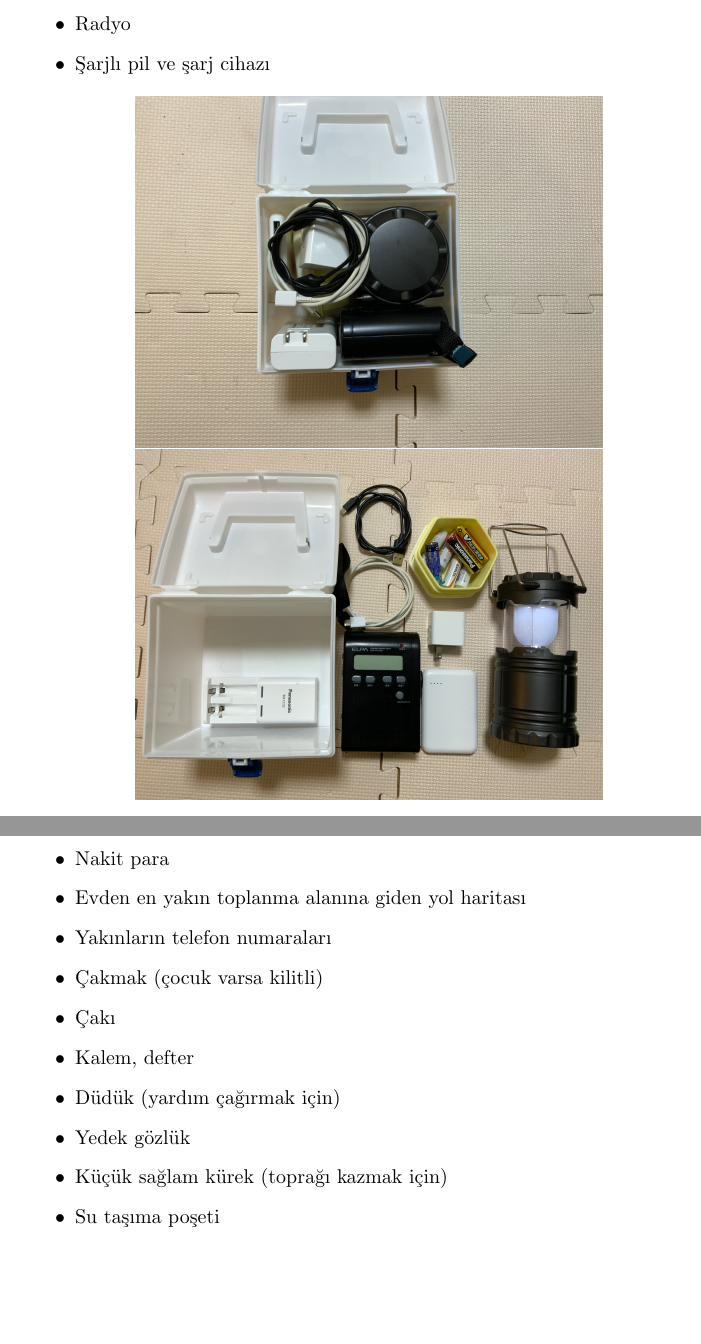
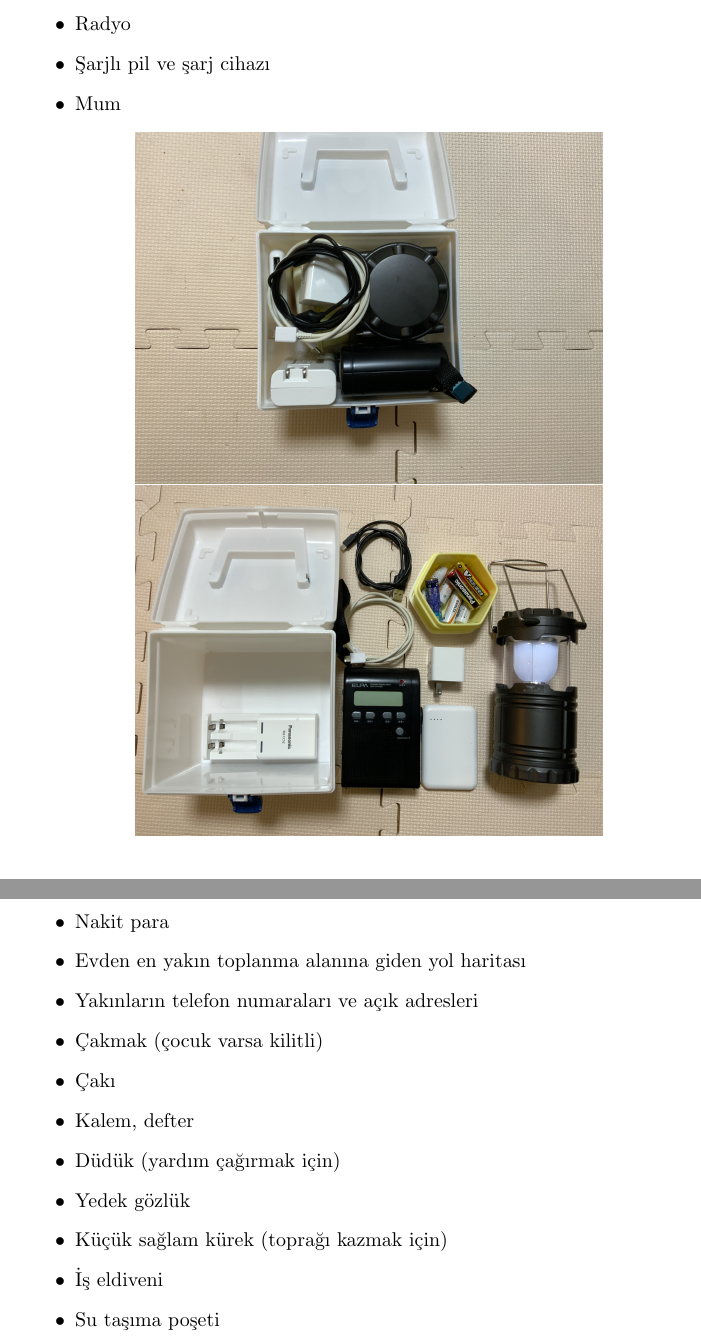
Before and after one commit to HilalNazli/AcilDurumCantasiHK, a LaTeX book (main.tex, which reads chapters/electricsLighting.tex, chapters/others.tex): two parts of pages 8 and 10 of 11, joined at a grey line, cut so that both start at the same text, the shorter picture padded with empty space. Compiled offline with pdfLaTeX.

Commit message:
Item additions accorging to feedbacks

```diff
--- a/chapters/electricsLighting.tex
+++ b/chapters/electricsLighting.tex
@@ -8,6 +8,7 @@
 	\item USB kablo
 	\item Radyo
 	\item Şarjlı pil ve şarj cihazı
+	\item Mum
 \end{itemize}
 
 
--- a/chapters/others.tex
+++ b/chapters/others.tex
@@ -4,13 +4,14 @@
 	\item Kimlik/pasaport fotokopileri
 	\item Nakit para
 	\item Evden en yakın toplanma alanına giden yol haritası
-	\item Yakınların telefon numaraları
+	\item Yakınların telefon numaraları ve açık adresleri
 	\item Çakmak (çocuk varsa kilitli)
 	\item Çakı
 	\item Kalem, defter
 	\item Düdük (yardım çağırmak için)
 	\item Yedek gözlük
 	\item Küçük sağlam kürek (toprağı kazmak için)
+	\item İş eldiveni
 	\item Su taşıma poşeti
 	\item İp (çamaşır asma, eşyaları gruplayıp taşıma, barınak kurma vb. için)
 \end{itemize}
```
